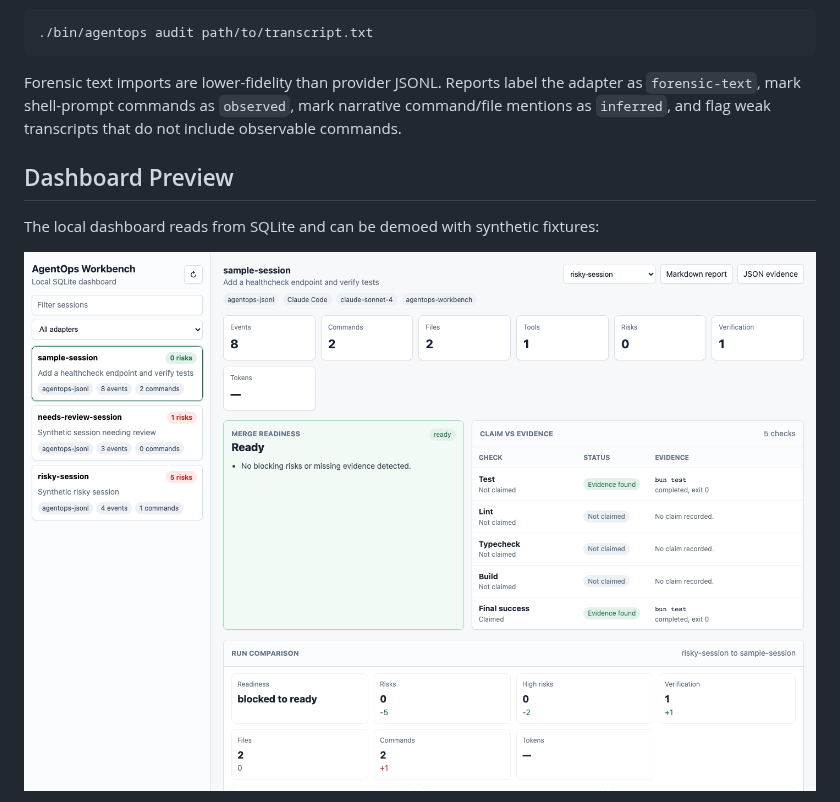
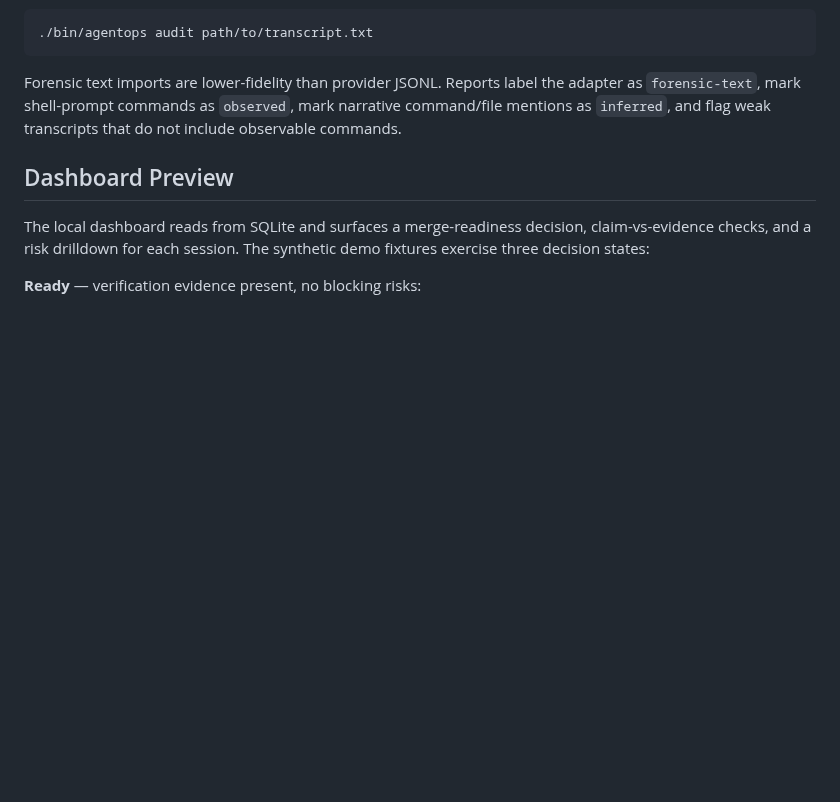
Before and after one commit to DevenDucommun/agentops-workbench, a Markdown page: README.md, the part around one of its changes. Drawn GitHub-style; pictures changed too: docs/assets/dashboard-v1.2.0.png (deleted); blank space fills up the shorter version.

```diff
--- a/README.md
+++ b/README.md
@@ -103,7 +103,9 @@ do not include observable commands.
 
 ## Dashboard Preview
 
-The local dashboard reads from SQLite and can be demoed with synthetic fixtures:
+The local dashboard reads from SQLite and surfaces a merge-readiness decision,
+claim-vs-evidence checks, and a risk drilldown for each session. The synthetic
+demo fixtures exercise three decision states:
 
-![AgentOps Workbench dashboard showing synthetic decision dashboard data](docs/assets/dashboard-v1.2.0.png)
+**Ready** — verification evidence present, no blocking risks:
 
```
Also changed, not shown: other parts of README.md (+11 -1 lines), docs/assets/dashboard-v2.0.0-blocked.png (added), docs/assets/dashboard-v2.0.0-needs-review.png (added), docs/assets/dashboard-v2.0.0-ready.png (added).
